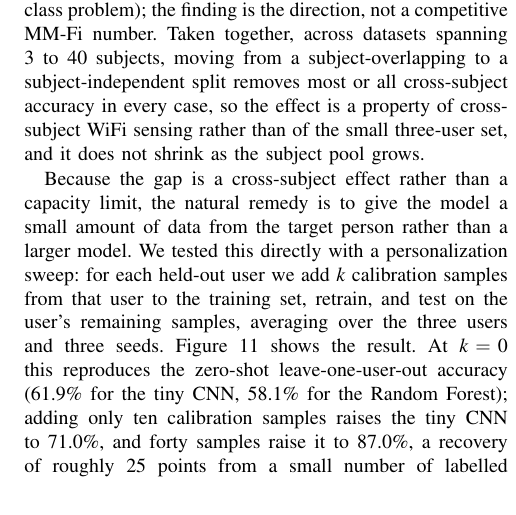
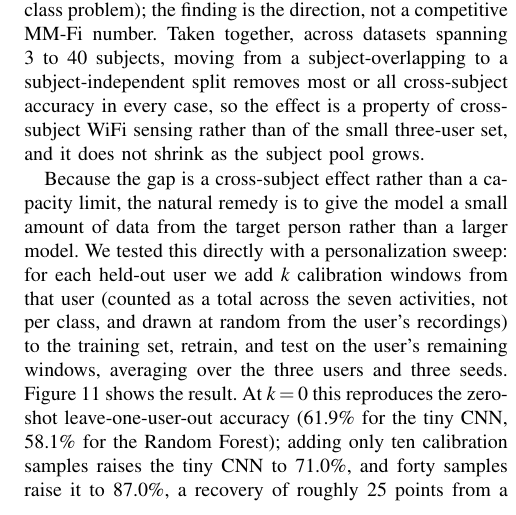
Before and after one commit to ahmadshahbazzz/esp32-csi-har-frontier, a LaTeX paper (manuscript/frontier.tex): part of one column of page 15 of 19, cut so that both start at the same text. Compiled offline with pdfLaTeX; a missing font is replaced by an installed copy or a similar font; a LaTeX package or settings file that is missing is left out.

Commit message:
Clarify personalization k is total calibration windows, not per class

```diff
--- a/manuscript/frontier.tex
+++ b/manuscript/frontier.tex
@@ -678,7 +678,7 @@ MM-Fi (40)     & 35.8 & 4.8  & 3.7  & to chance \\
 \label{fig:gengap-ext}
 \end{figure}
 
-Because the gap is a cross-subject effect rather than a capacity limit, the natural remedy is to give the model a small amount of data from the target person rather than a larger model. We tested this directly with a personalization sweep: for each held-out user we add $k$ calibration samples from that user to the training set, retrain, and test on the user's remaining samples, averaging over the three users and three seeds. Figure~\ref{fig:personalization} shows the result. At $k=0$ this reproduces the zero-shot leave-one-user-out accuracy (61.9\% for the tiny CNN, 58.1\% for the Random Forest); adding only ten calibration samples raises the tiny CNN to 71.0\%, and forty samples raise it to 87.0\%, a recovery of roughly 25 points from a small number of labelled samples from the target user. The Random Forest improves more slowly, to 74.7\% at $k=40$. This supports the reading that the deployed fix is a short per-user calibration rather than a bigger network, which the device can well afford given microsecond-scale classical inference and tens-of-milliseconds neural inference. With only three users this is a demonstration of the effect rather than a large-scale study, but the direction is clear and consistent across both model families.
+Because the gap is a cross-subject effect rather than a capacity limit, the natural remedy is to give the model a small amount of data from the target person rather than a larger model. We tested this directly with a personalization sweep: for each held-out user we add $k$ calibration windows from that user (counted as a total across the seven activities, not per class, and drawn at random from the user's recordings) to the training set, retrain, and test on the user's remaining windows, averaging over the three users and three seeds. Figure~\ref{fig:personalization} shows the result. At $k=0$ this reproduces the zero-shot leave-one-user-out accuracy (61.9\% for the tiny CNN, 58.1\% for the Random Forest); adding only ten calibration samples raises the tiny CNN to 71.0\%, and forty samples raise it to 87.0\%, a recovery of roughly 25 points from a small number of labelled samples from the target user. The Random Forest improves more slowly, to 74.7\% at $k=40$. This supports the reading that the deployed fix is a short per-user calibration rather than a bigger network, which the device can well afford given microsecond-scale classical inference and tens-of-milliseconds neural inference. With only three users this is a demonstration of the effect rather than a large-scale study, but the direction is clear and consistent across both model families.
 
 \begin{figure}[tbp]
 \centering
```
Also changed, not shown: manuscript/frontier.tex (2 more changed lines).
